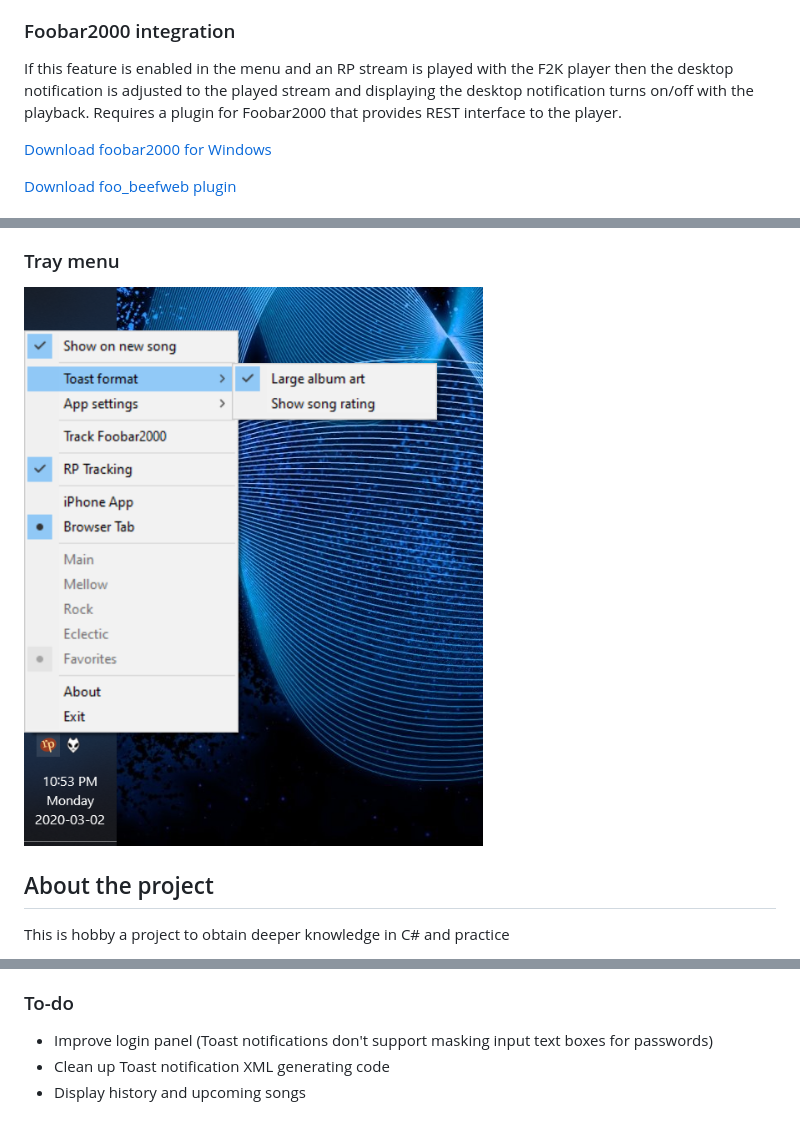
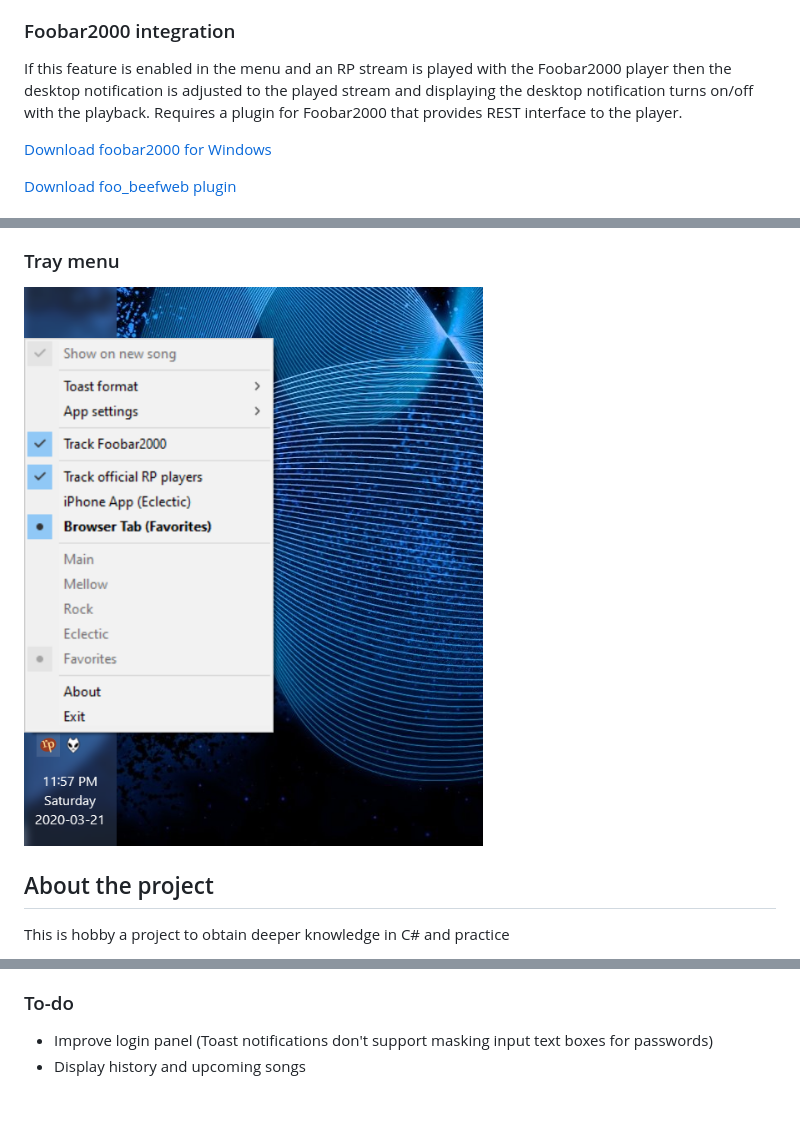
Before and after one commit to gvajda/radio-paradise-song-notification, a Markdown page: README.md, 3 parts joined by grey strips. Drawn GitHub-style; pictures changed too: .screenshots/tray-menu.png.

Commit message:
Update readme and screenshots + menu cosmetics

```diff
--- a/README.md
+++ b/README.md
@@ -34,7 +34,7 @@ The goal was to get non-intrusive but detailed updates of what's currently playi
 
 ### Foobar2000 integration
 
-If this feature is enabled in the menu and an RP stream is played with the F2K player then the desktop notification is adjusted to the played stream and displaying the desktop notification turns on/off with the playback. Requires a plugin for Foobar2000 that provides REST interface to the player.
+If this feature is enabled in the menu and an RP stream is played with the Foobar2000 player then the desktop notification is adjusted to the played stream and displaying the desktop notification turns on/off with the playback. Requires a plugin for Foobar2000 that provides REST interface to the player.
 
 [Download foobar2000 for Windows](https://www.foobar2000.org/download)
 
@@ -68,5 +68,4 @@ This is hobby a project to obtain deeper knowledge in C# and practice
 ### To-do
 
 - Improve login panel (Toast notifications don't support masking input text boxes for passwords)
-- Clean up Toast notification XML generating code
 - Display history and upcoming songs
```
Also changed, not shown: 1 other file.
